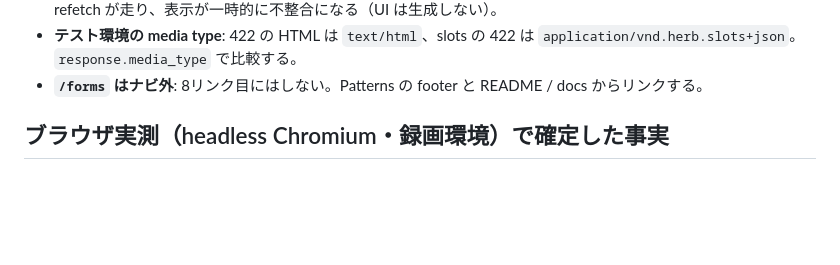
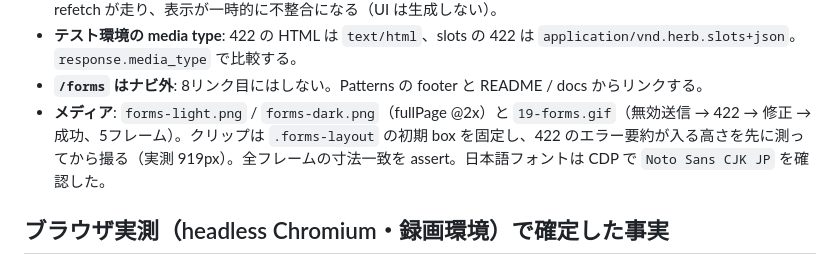
Before and after one commit to nayu7u/study-reactionview, a Markdown page: AGENTS.md, the part around the change. Rendered like a GitHub page; blank space fills up the shorter version.

Commit message:
docs(forms): add the 422 demo media — the talk needs a still and a GIF of the server-validation flow

```diff
--- a/AGENTS.md
+++ b/AGENTS.md
@@ -296,6 +296,7 @@ poll を1画面に載せ、0.6.0 で動く範囲と動かない範囲を実測
 - **テスト環境の media type**: 422 の HTML は `text/html`、slots の 422 は
   `application/vnd.herb.slots+json`。`response.media_type` で比較する。
 - **`/forms` はナビ外**: 8リンク目にはしない。Patterns の footer と README / docs からリンクする。
+- **メディア**: `forms-light.png` / `forms-dark.png`（fullPage @2x）と `19-forms.gif`（無効送信 → 422 → 修正 → 成功、5フレーム）。クリップは `.forms-layout` の初期 box を固定し、422 のエラー要約が入る高さを先に測ってから撮る（実測 919px）。全フレームの寸法一致を assert。日本語フォントは CDP で `Noto Sans CJK JP` を確認した。
 
 ## ブラウザ実測（headless Chromium・録画環境）で確定した事実
 
```
Also changed, not shown: README.md (+4 -0 lines), docs/forms.md (+2 -0 lines), docs/media/19-forms.gif (added), docs/media/forms-dark.png (added), docs/media/forms-light.png (added).
